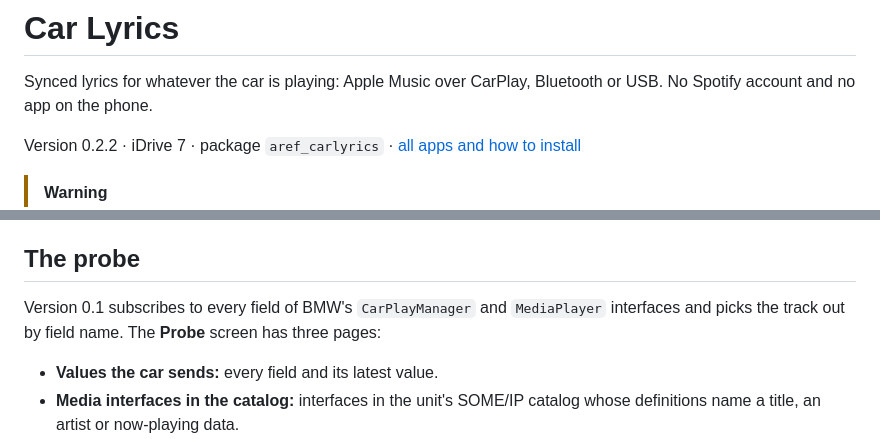
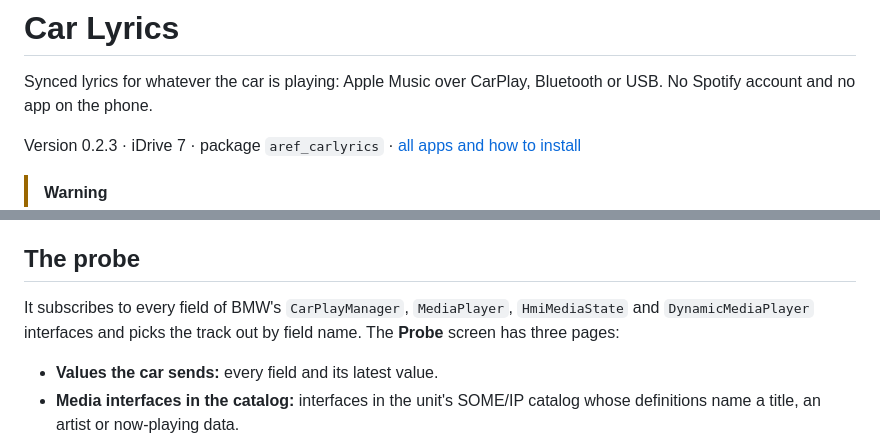
Before and after one commit to arefahmad/idrive7-apps, a Markdown page: apps/aref_carlyrics/README.md, 2 parts joined by grey strips. GitHub-like rendering.

```diff
--- a/apps/aref_carlyrics/README.md
+++ b/apps/aref_carlyrics/README.md
@@ -3,7 +3,7 @@
 Synced lyrics for whatever the car is playing: Apple Music over CarPlay, Bluetooth or USB. No Spotify
 account and no app on the phone.
 
-Version 0.2.2 · iDrive 7 · package `aref_carlyrics` · [all apps and how to install](../../README.md)
+Version 0.2.3 · iDrive 7 · package `aref_carlyrics` · [all apps and how to install](../../README.md)
 
 > [!WARNING]
 > **Experimental.** Which interface and field carry the CarPlay track on iDrive 7 isn't documented. This
@@ -52,7 +52,7 @@ Add it to the iDrive home screen like BMW's own widgets: the song and the lyric
 
 ## The probe
 
-Version 0.1 subscribes to every field of BMW's `CarPlayManager` and `MediaPlayer` interfaces and picks the
+It subscribes to every field of BMW's `CarPlayManager`, `MediaPlayer`, `HmiMediaState` and `DynamicMediaPlayer` interfaces and picks the
 track out by field name. The **Probe** screen has three pages:
 
 - **Values the car sends:** every field and its latest value.
```
Also changed, not shown: apps/aref_explorer/README.md (+7 -2 lines), docs/screenshots/aref_explorer/details.png (added), 7 other files.
